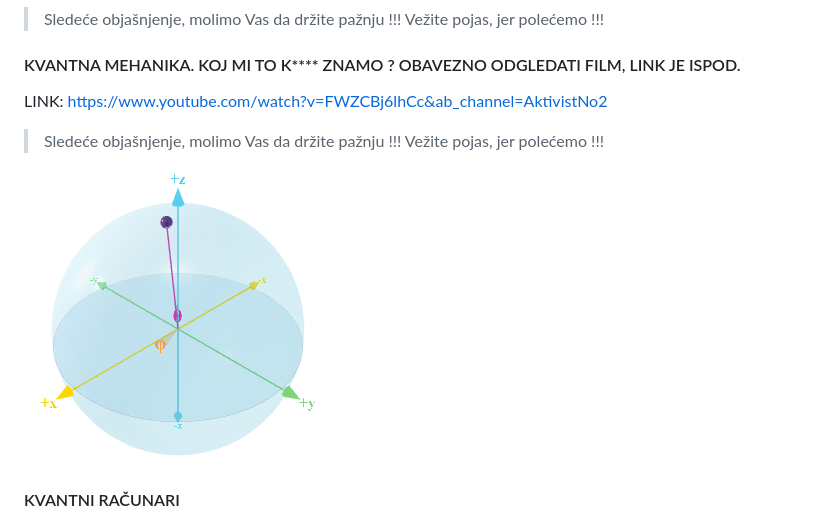
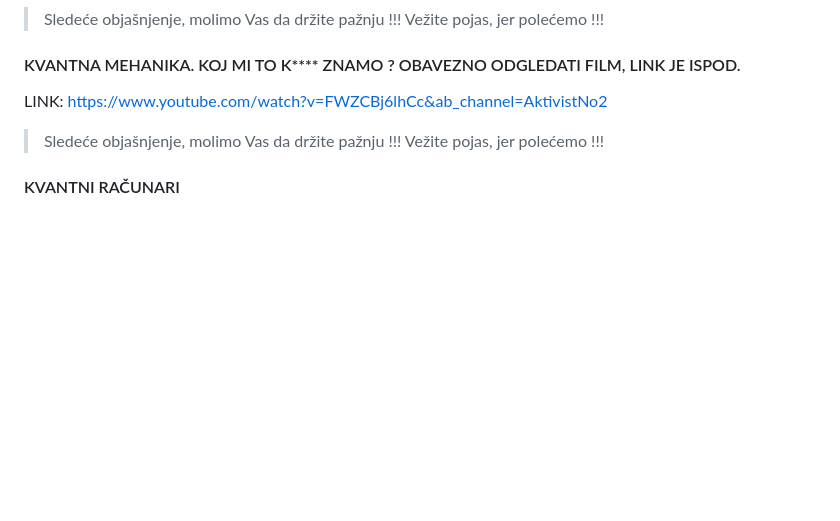
Before and after one commit to antistereotip/qbit, a Markdown page: qbit.md, the part around the change. GitHub-like rendering; blank space fills up the shorter version.

```diff
--- a/qbit.md
+++ b/qbit.md
@@ -23,8 +23,6 @@
 LINK: https://www.youtube.com/watch?v=FWZCBj6lhCc&ab_channel=AktivistNo2
 
 > Sledeće objašnjenje, molimo Vas da držite pažnju !!! Vežite pojas, jer polećemo !!!
-
-![](qbit2.png)
 
 #### KVANTNI RAČUNARI
 
```
